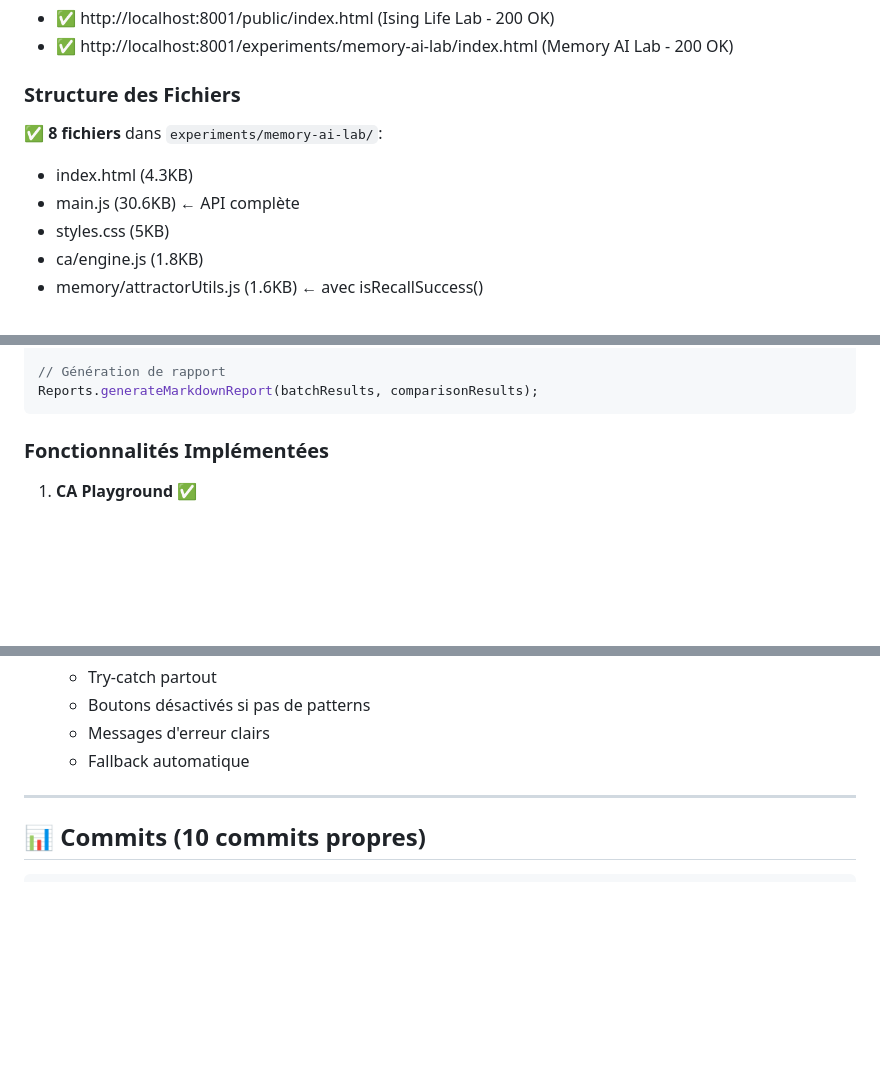
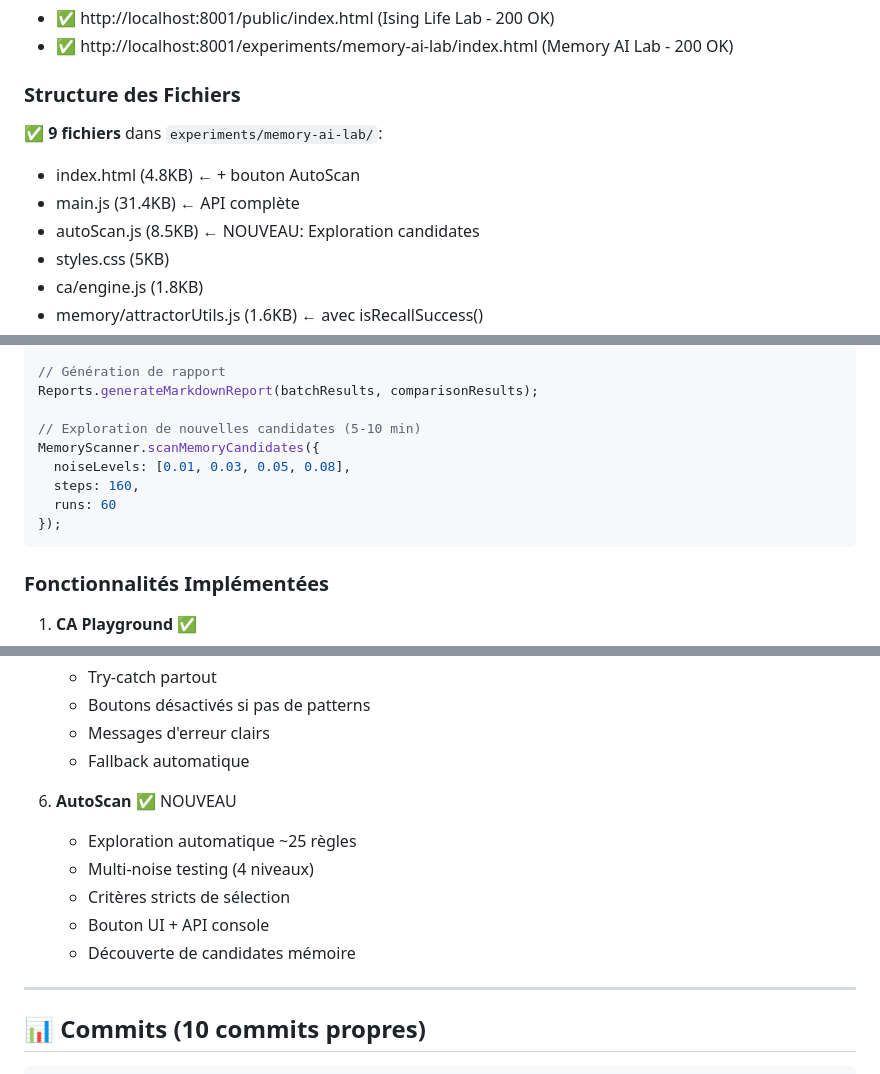
Before and after one commit to Mythmaker28/ising-life-lab, a Markdown page: STATUS.md, 3 parts joined by grey strips. Rendered like a GitHub page; blank space fills up the shorter version.

Commit message:
docs: update STATUS with AutoScan feature

````diff
--- a/STATUS.md
+++ b/STATUS.md
@@ -22,9 +22,10 @@ python -m http.server 8001
 
 ### Structure des Fichiers
 
-✅ **8 fichiers** dans `experiments/memory-ai-lab/`:
-- index.html (4.3KB)
-- main.js (30.6KB) ← API complète
+✅ **9 fichiers** dans `experiments/memory-ai-lab/`:
+- index.html (4.8KB) ← + bouton AutoScan
+- main.js (31.4KB) ← API complète
+- autoScan.js (8.5KB) ← NOUVEAU: Exploration candidates
 - styles.css (5KB)
 - ca/engine.js (1.8KB)
 - memory/attractorUtils.js (1.6KB) ← avec isRecallSuccess()
@@ -61,6 +63,13 @@ HopfieldLab.compareWithHallOfFame({
 
 // Génération de rapport
 Reports.generateMarkdownReport(batchResults, comparisonResults);
+
+// Exploration de nouvelles candidates (5-10 min)
+MemoryScanner.scanMemoryCandidates({
+  noiseLevels: [0.01, 0.03, 0.05, 0.08],
+  steps: 160,
+  runs: 60
+});
 ```
 
 ### Fonctionnalités Implémentées
@@ -94,6 +103,13 @@ Reports.generateMarkdownReport(batchResults, comparisonResults);
    - Boutons désactivés si pas de patterns
    - Messages d'erreur clairs
    - Fallback automatique
+
+6. **AutoScan** ✅ NOUVEAU
+   - Exploration automatique ~25 règles
+   - Multi-noise testing (4 niveaux)
+   - Critères stricts de sélection
+   - Bouton UI + API console
+   - Découverte de candidates mémoire
 
 ---
 
````
Also changed, not shown: other parts of STATUS.md (+1 -0 lines).
